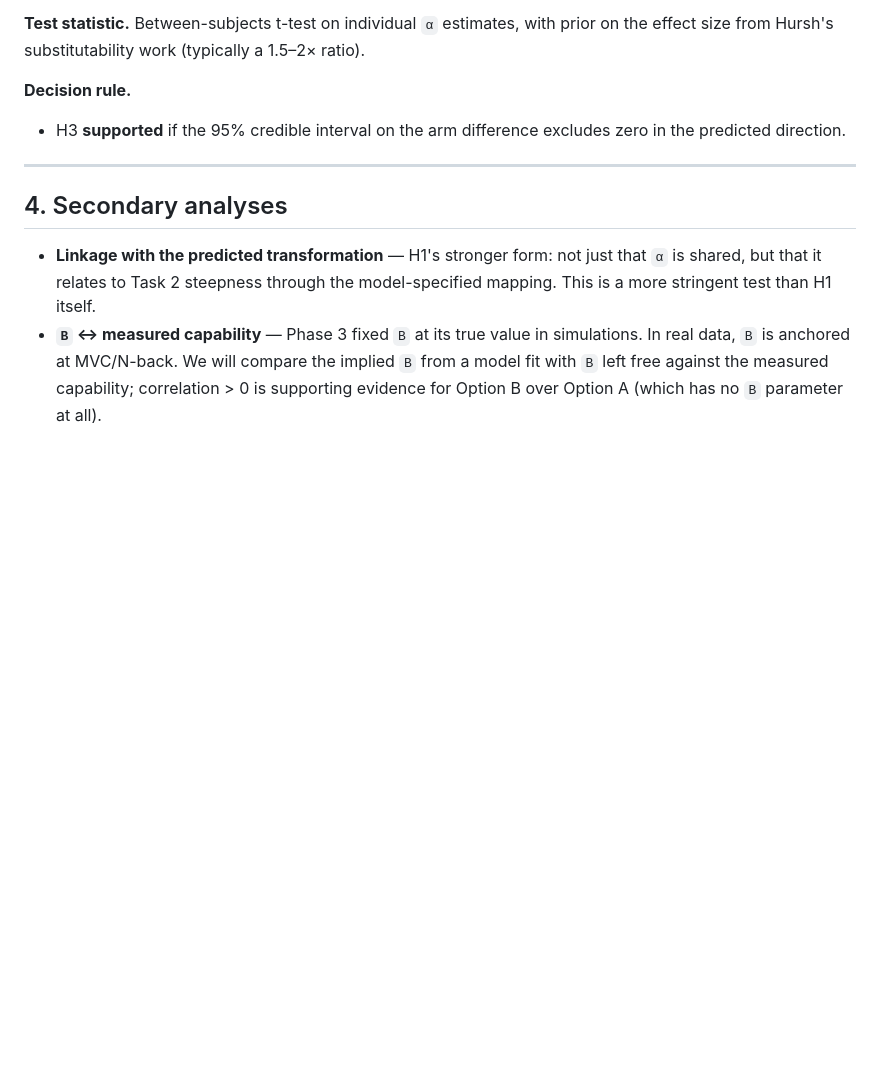
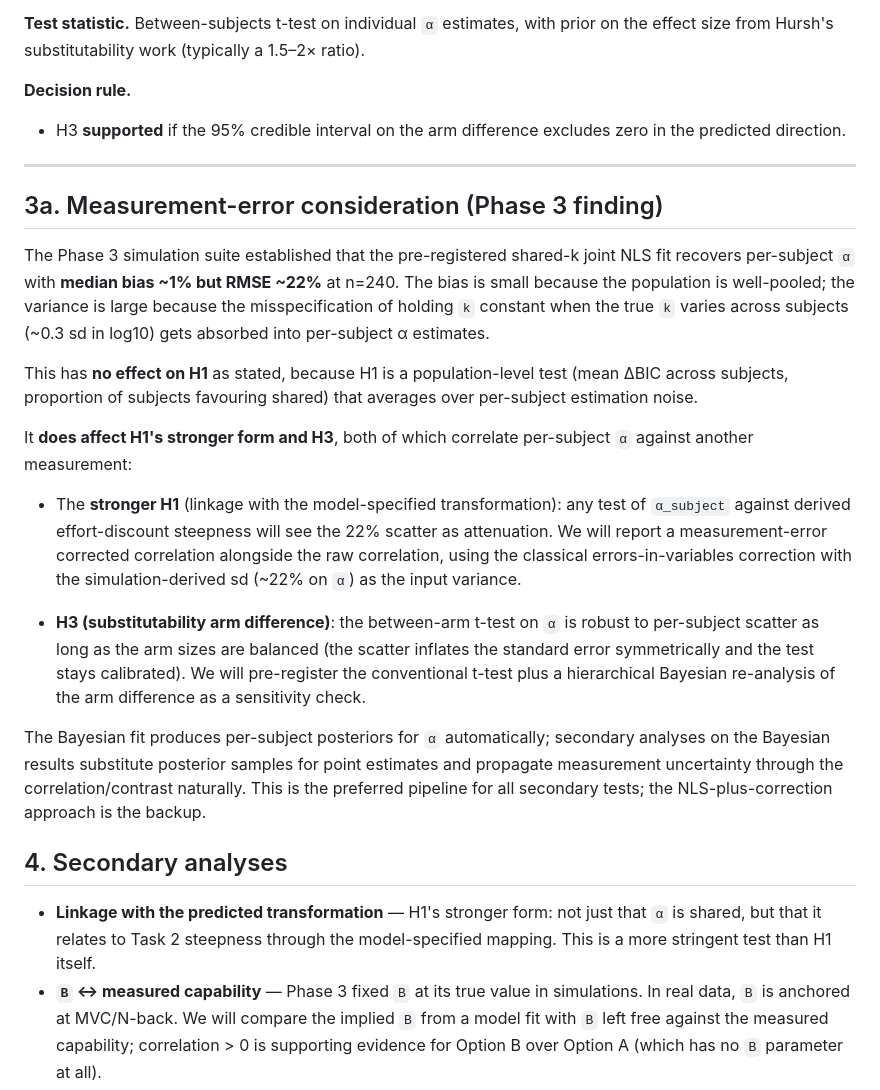
Before and after one commit to david-j-cox/merging-discounting-demand, a Markdown page: docs/analysis_plan.md, the part around the change. Drawn GitHub-style; blank space fills up the shorter version.

Commit message:
docs: add measurement-error consideration to analysis plan
The Phase 3 hardening commit (4daebbe) corrected the headline NLS
recovery numbers: shared-k joint fit gives ~22% RMSE on per-subject
alpha at n=240 (vs the 6% claimed earlier under per-subject k). That
22% scatter does not affect H1 (a population-level test) but does
affect any secondary analysis that correlates per-subject alpha
against another measurement.

Adds section 3a to the analysis plan:
- H1 primary test unaffected (population-level averaging absorbs
  per-subject scatter).
- H1 stronger form (linkage transformation) and H3 (between-arm alpha
  difference) need measurement-error treatment.
- Pre-registers the Bayesian per-subject posterior pipeline as the
  preferred method; classical errors-in-variables correction as backup.

Also confirms via re-run that the H1 linkage signal still meets the
decision rule under shared-k (median ΔBIC = +83 to +91 across n in
{30, 60, 120, 240}; 93-98% of subjects favour shared) - the linkage
test code was already shared-k by construction.

Co-Authored-By: Claude Opus 4.7 (1M context) <noreply@anthropic.com>

```diff
--- a/docs/analysis_plan.md
+++ b/docs/analysis_plan.md
@@ -146,6 +146,43 @@ with prior on the effect size from Hursh's substitutability work
 
 ---
 
+## 3a. Measurement-error consideration (Phase 3 finding)
+
+The Phase 3 simulation suite established that the pre-registered shared-k
+joint NLS fit recovers per-subject `α` with **median bias ~1% but RMSE
+~22%** at n=240. The bias is small because the population is well-pooled;
+the variance is large because the misspecification of holding `k` constant
+when the true `k` varies across subjects (~0.3 sd in log10) gets absorbed
+into per-subject α estimates.
+
+This has **no effect on H1** as stated, because H1 is a population-level
+test (mean ΔBIC across subjects, proportion of subjects favouring shared)
+that averages over per-subject estimation noise.
+
+It **does affect H1's stronger form and H3**, both of which correlate
+per-subject `α` against another measurement:
+
+* The **stronger H1** (linkage with the model-specified transformation):
+  any test of `α_subject` against derived effort-discount steepness will
+  see the 22% scatter as attenuation. We will report a measurement-error
+  corrected correlation alongside the raw correlation, using the
+  classical errors-in-variables correction with the simulation-derived
+  sd (~22% on `α`) as the input variance.
+
+* **H3 (substitutability arm difference)**: the between-arm t-test on
+  `α` is robust to per-subject scatter as long as the arm sizes are
+  balanced (the scatter inflates the standard error symmetrically and
+  the test stays calibrated). We will pre-register the conventional
+  t-test plus a hierarchical Bayesian re-analysis of the arm difference
+  as a sensitivity check.
+
+The Bayesian fit produces per-subject posteriors for `α` automatically;
+secondary analyses on the Bayesian results substitute posterior samples
+for point estimates and propagate measurement uncertainty through the
+correlation/contrast naturally. This is the preferred pipeline for
+all secondary tests; the NLS-plus-correction approach is the
+backup.
+
 ## 4. Secondary analyses
 
 * **Linkage with the predicted transformation** — H1's stronger form:
```
